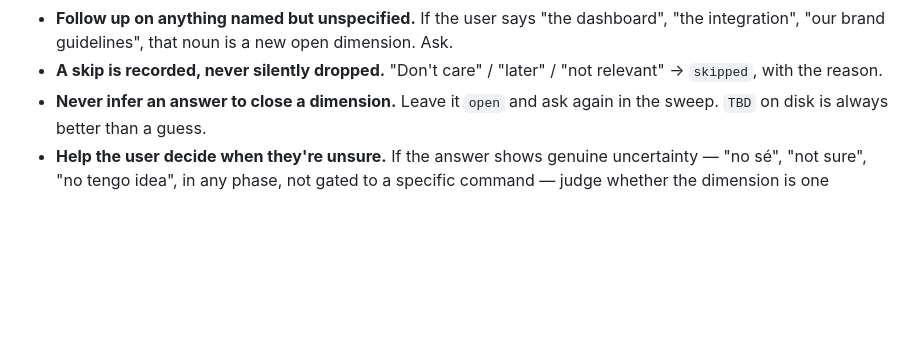
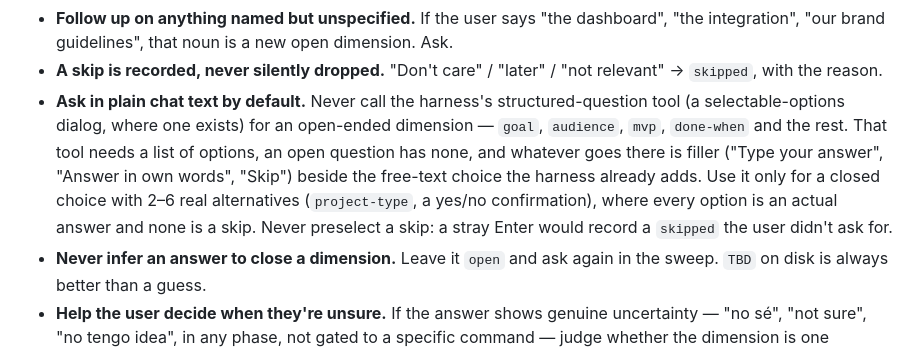
Before and after one commit to SebassContreras/specloop, a Markdown page: skills/start/SKILL.md, the part around the change. GitHub-like rendering; blank space fills up the shorter version.

```diff
--- a/skills/start/SKILL.md
+++ b/skills/start/SKILL.md
@@ -54,6 +54,14 @@ are just where answers land.
   "the integration", "our brand guidelines", that noun is a new open dimension. Ask.
 - **A skip is recorded, never silently dropped.** "Don't care" / "later" / "not
   relevant" → `skipped`, with the reason.
+- **Ask in plain chat text by default.** Never call the harness's structured-question
+  tool (a selectable-options dialog, where one exists) for an open-ended dimension —
+  `goal`, `audience`, `mvp`, `done-when` and the rest. That tool needs a list of options,
+  an open question has none, and whatever goes there is filler ("Type your answer",
+  "Answer in own words", "Skip") beside the free-text choice the harness already adds.
+  Use it only for a closed choice with 2–6 real alternatives (`project-type`, a yes/no
+  confirmation), where every option is an actual answer and none is a skip. Never
+  preselect a skip: a stray Enter would record a `skipped` the user didn't ask for.
 - **Never infer an answer to close a dimension.** Leave it `open` and ask again in the
   sweep. `TBD` on disk is always better than a guess.
 - **Help the user decide when they're unsure.** If the answer shows genuine
```
Also changed, not shown: planning/fix/017-open-questions-asked-as-fake-option-menus.md (added, +45 -0 lines), 1 other file.
